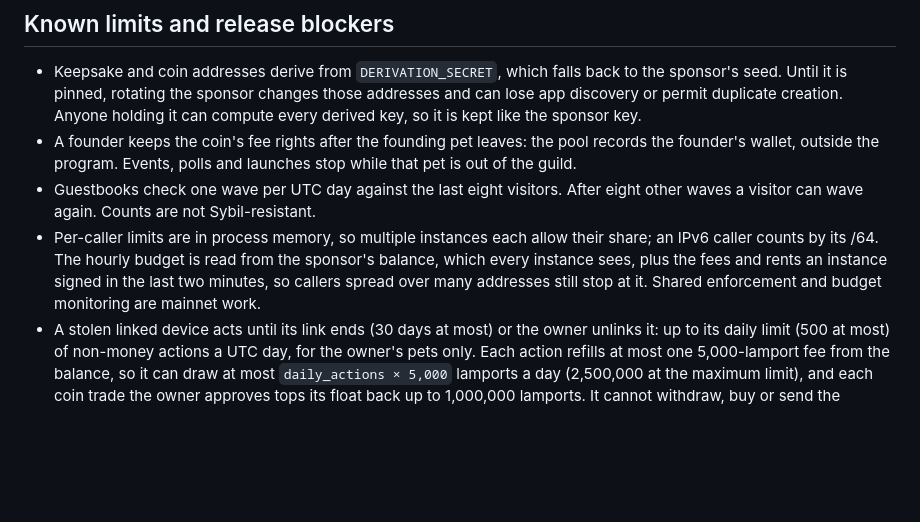
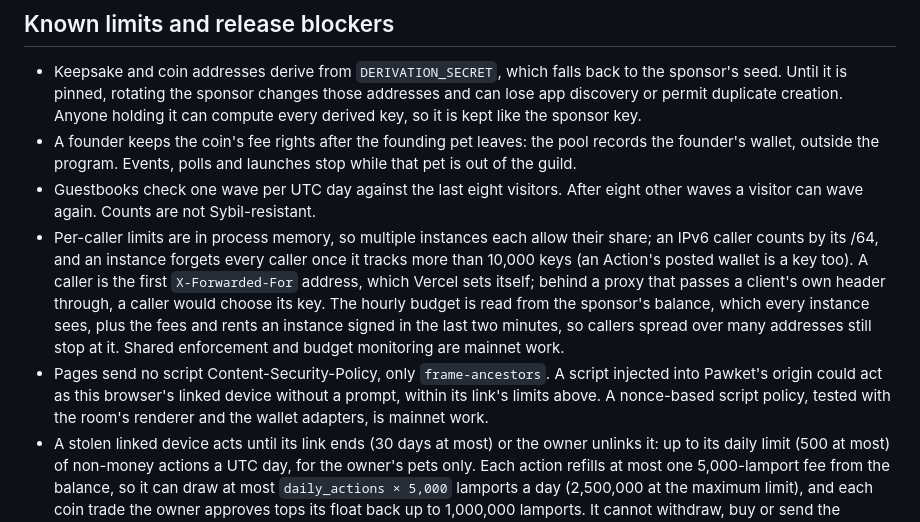
Before and after one commit to 0xuser64bit/pawket, a Markdown page: docs/SECURITY.md, the part around the change. Drawn GitHub-style; blank space fills up the shorter version.

Commit message:
docs(security): the limiter's memory bound, whose address a caller is, and no script CSP
Three limits the code already has, now on the record: an instance's
per-caller limiter forgets everyone once it tracks more than 10,000 keys,
and an Action's posted wallet counts as one; a caller is the first
X-Forwarded-For address, which holds on Vercel because Vercel sets it; and
pages send no script Content-Security-Policy, so a script injected into
Pawket's origin could act as a linked device within its link's limits.

```diff
--- a/docs/SECURITY.md
+++ b/docs/SECURITY.md
@@ -103,11 +103,20 @@ are off; phone transfers exclude WebView storage. See `ANDROID.md`.
 - Guestbooks check one wave per UTC day against the last eight visitors. After
   eight other waves a visitor can wave again. Counts are not Sybil-resistant.
 - Per-caller limits are in process memory, so multiple instances each allow
-  their share; an IPv6 caller counts by its /64. The hourly budget is read
+  their share; an IPv6 caller counts by its /64, and an instance forgets every
+  caller once it tracks more than 10,000 keys (an Action's posted wallet is a
+  key too). A caller is the first `X-Forwarded-For` address, which Vercel sets
+  itself; behind a proxy that passes a client's own header through, a caller
+  would choose its key. The hourly budget is read
   from the sponsor's balance, which every instance sees, plus the fees and
   rents an instance signed in the last two minutes, so callers spread over
   many addresses still stop at it. Shared enforcement and budget monitoring
   are mainnet work.
+- Pages send no script Content-Security-Policy, only `frame-ancestors`. A
+  script injected into Pawket's origin could act as this browser's linked
+  device without a prompt, within its link's limits above. A nonce-based
+  script policy, tested with the room's renderer and the wallet adapters, is
+  mainnet work.
 - A stolen linked device acts until its link ends (30 days at most) or the
   owner unlinks it: up to its daily limit (500 at most) of non-money actions a
   UTC day, for the owner's pets only. Each action refills at most one
```
